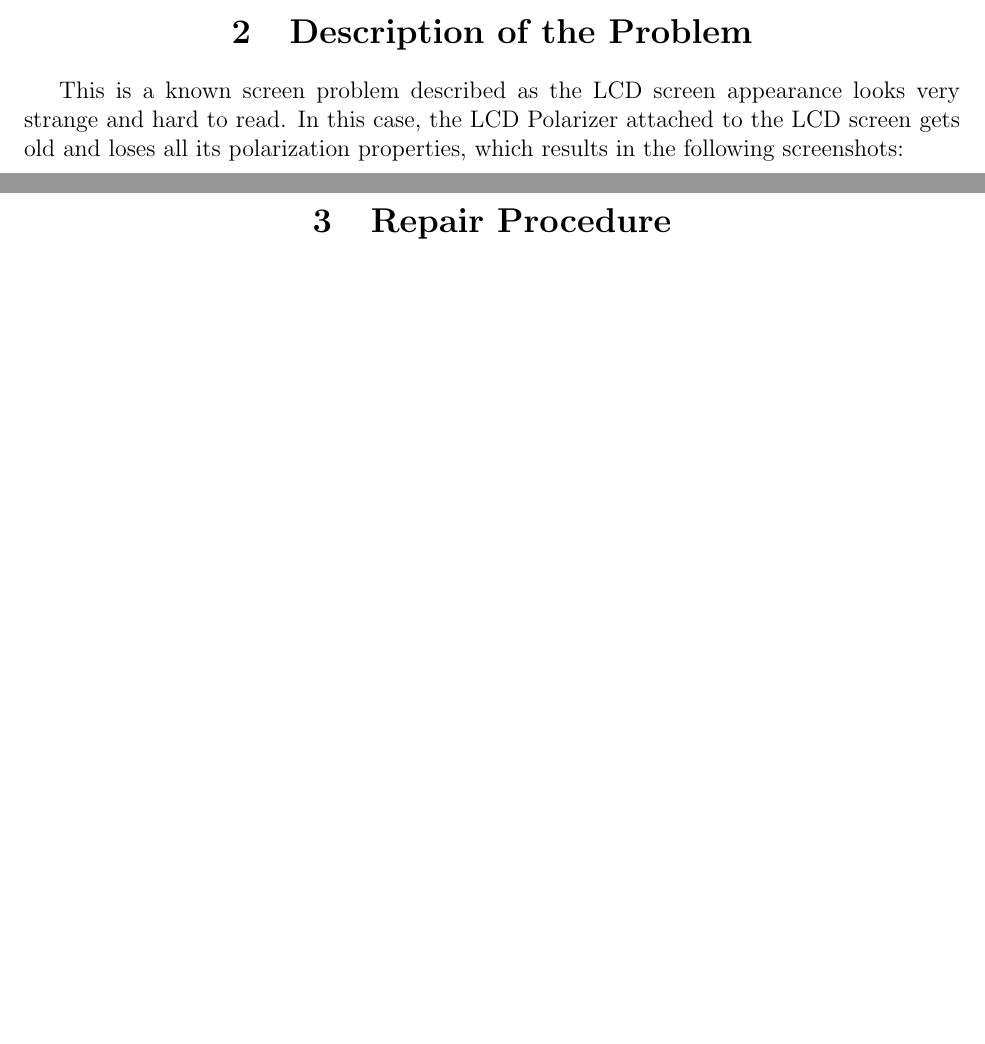
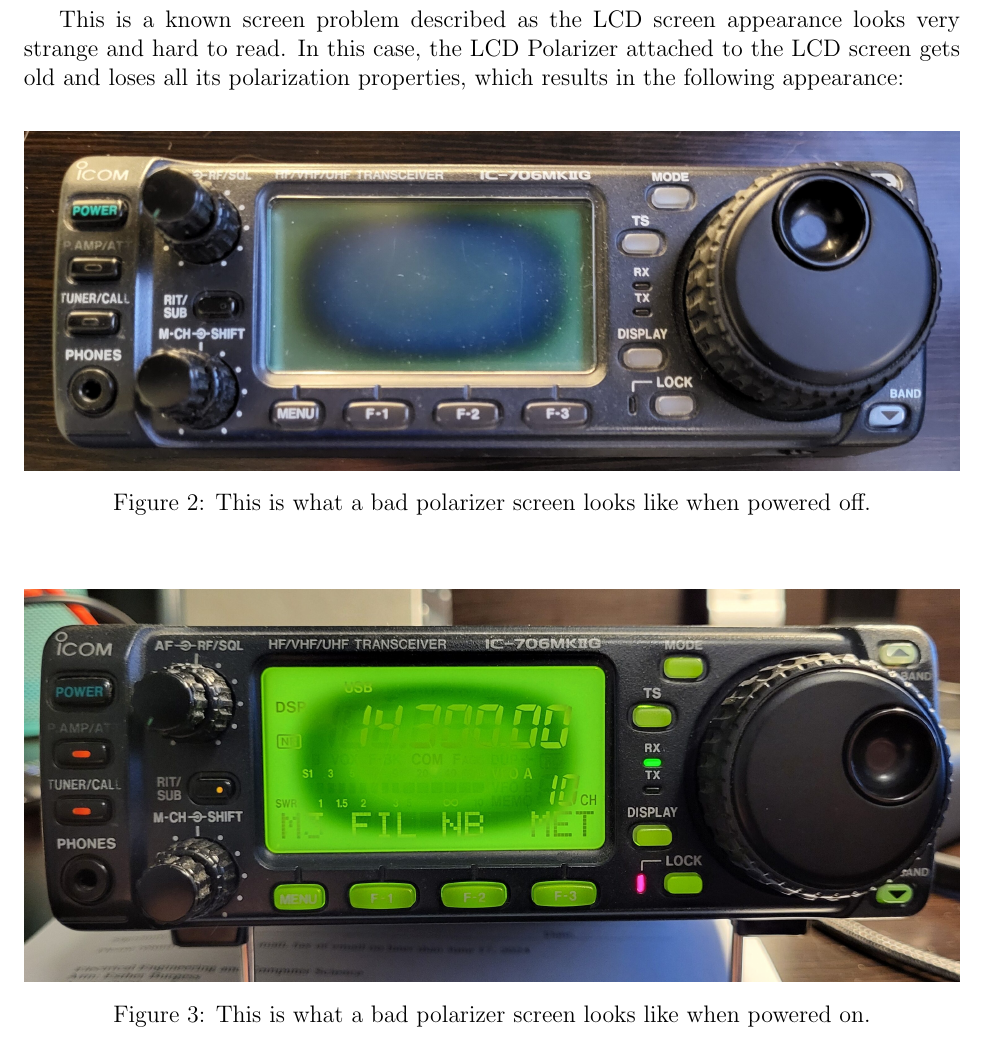
Before and after one commit to ADolbyB/icom-706-mkiig, a LaTeX document (docs/screenRepair/screenRepair.tex): two parts of pages 3 and 4 of 4 before the commit and part of page 4 of 5 after it, the two joined at a grey line, cut at the place of the change, the shorter picture padded with empty space. Compiled offline with pdfLaTeX.

Commit message:
Update problem description and add imgs

```diff
--- a/docs/screenRepair/screenRepair.tex
+++ b/docs/screenRepair/screenRepair.tex
@@ -66,13 +70,28 @@
 \begin{center}
-    \item \section{Description of the Problem}
+    \item \section{Problem Description}
 \end{center}
 
+\medskip
 This is a known screen problem described as the LCD screen appearance looks very strange and
 hard to read. In this case, the LCD Polarizer attached to the LCD screen gets old and loses all its polarization
-properties, which results in the following screenshots:
+properties, which results in the following appearance:
+
+\medskip
+\begin{figure}[H]                       % Place image HERE. Note: [H] requires float pkg
+    \centering                          % center image, scale to 100% of the text width:
+    \includegraphics[width=1.0\textwidth]{../../img/badPolarizerOff.jpg}
+    \caption{This is what a bad polarizer screen looks like when powered off.} % Place caption BELOW image.
+\end{figure}
+
+\medskip
+\begin{figure}[H]                       % Place image HERE. Note: [H] requires float pkg
+    \centering                          % center image, scale to 100% of the text width:
+    \includegraphics[width=1.0\textwidth]{../../img/badPolarizer2.jpg}
+    \caption{This is what a bad polarizer screen looks like when powered on.} % Place caption BELOW image.
+\end{figure}
 
 \clearpage
-% === Page 3 ===============================================================
+% === Page 4 ===============================================================
 \begin{center}
     \item \section{Repair Procedure}
 \end{center}
```
Also changed, not shown: img/badPolarizer2.jpg (added), img/badPolarizerOff.jpg (added), docs/screenRepair/screenRepair.tex (4 more changed lines).
